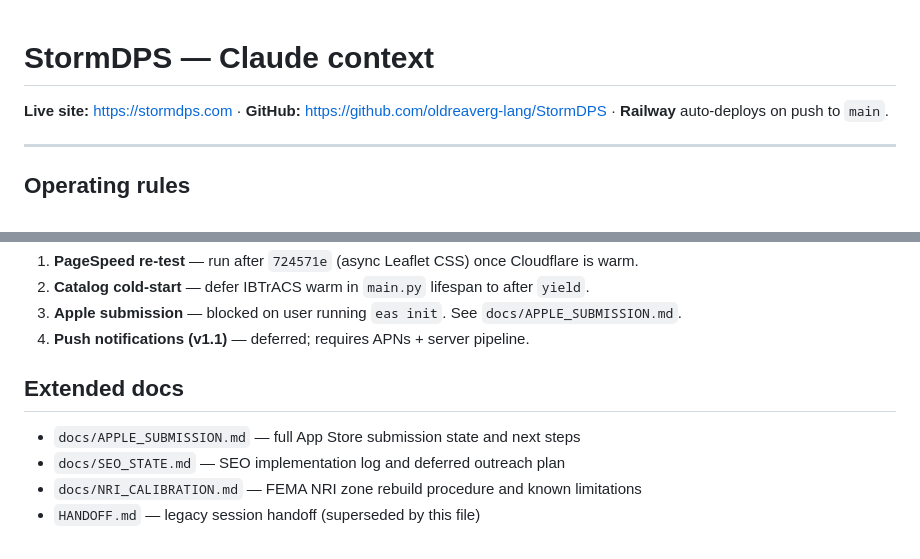
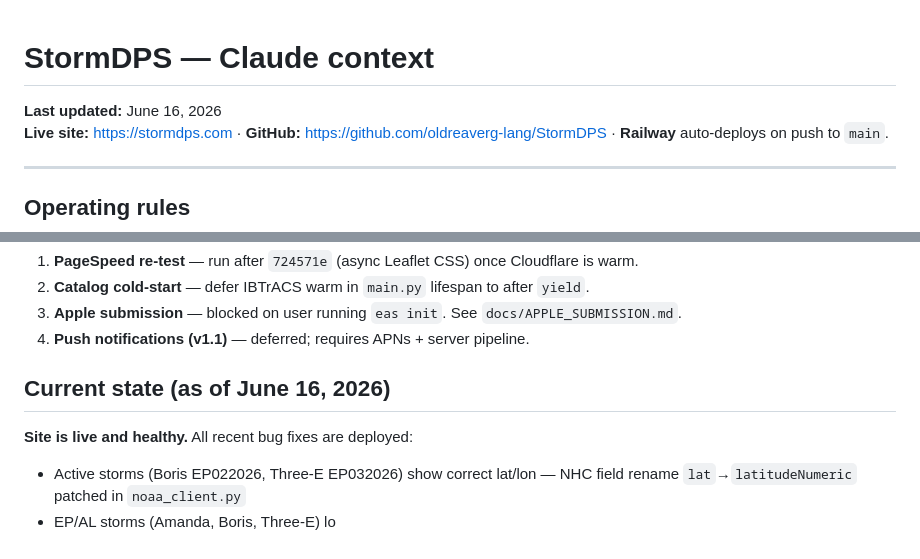
Before and after one commit to oldreaverg-lang/StormDPS, a Markdown page: CLAUDE.md, 2 parts joined by grey strips. GitHub-like rendering.

Commit message:
docs: update CLAUDE.md with session state, IMERG issue, PAT rotation

```diff
--- a/CLAUDE.md
+++ b/CLAUDE.md
@@ -1,5 +1,6 @@
 # StormDPS — Claude context
 
+**Last updated:** June 16, 2026
 **Live site:** https://stormdps.com · **GitHub:** https://github.com/oldreaverg-lang/StormDPS · **Railway** auto-deploys on push to `main`.
 
 ---
@@ -108,9 +109,8 @@ curl -s https://stormdps.com/storm/AL122005 | grep -E '<h1|<title|"datePublished
 3. **Apple submission** — blocked on user running `eas init`. See `docs/APPLE_SUBMISSION.md`.
 4. **Push notifications (v1.1)** — deferred; requires APNs + server pipeline.
 
-## Extended docs
+## Current state (as of June 16, 2026)
 
-- `docs/APPLE_SUBMISSION.md` — full App Store submission state and next steps
-- `docs/SEO_STATE.md` — SEO implementation log and deferred outreach plan
-- `docs/NRI_CALIBRATION.md` — FEMA NRI zone rebuild procedure and known limitations
-- `HANDOFF.md` — legacy session handoff (superseded by this file)
+**Site is live and healthy.** All recent bug fixes are deployed:
+- Active storms (Boris EP022026, Three-E EP032026) show correct lat/lon — NHC field rename `lat`→`latitudeNumeric` patched in `noaa_client.py`
+- EP/AL storms (Amanda, Boris, Three-E) lo
```
